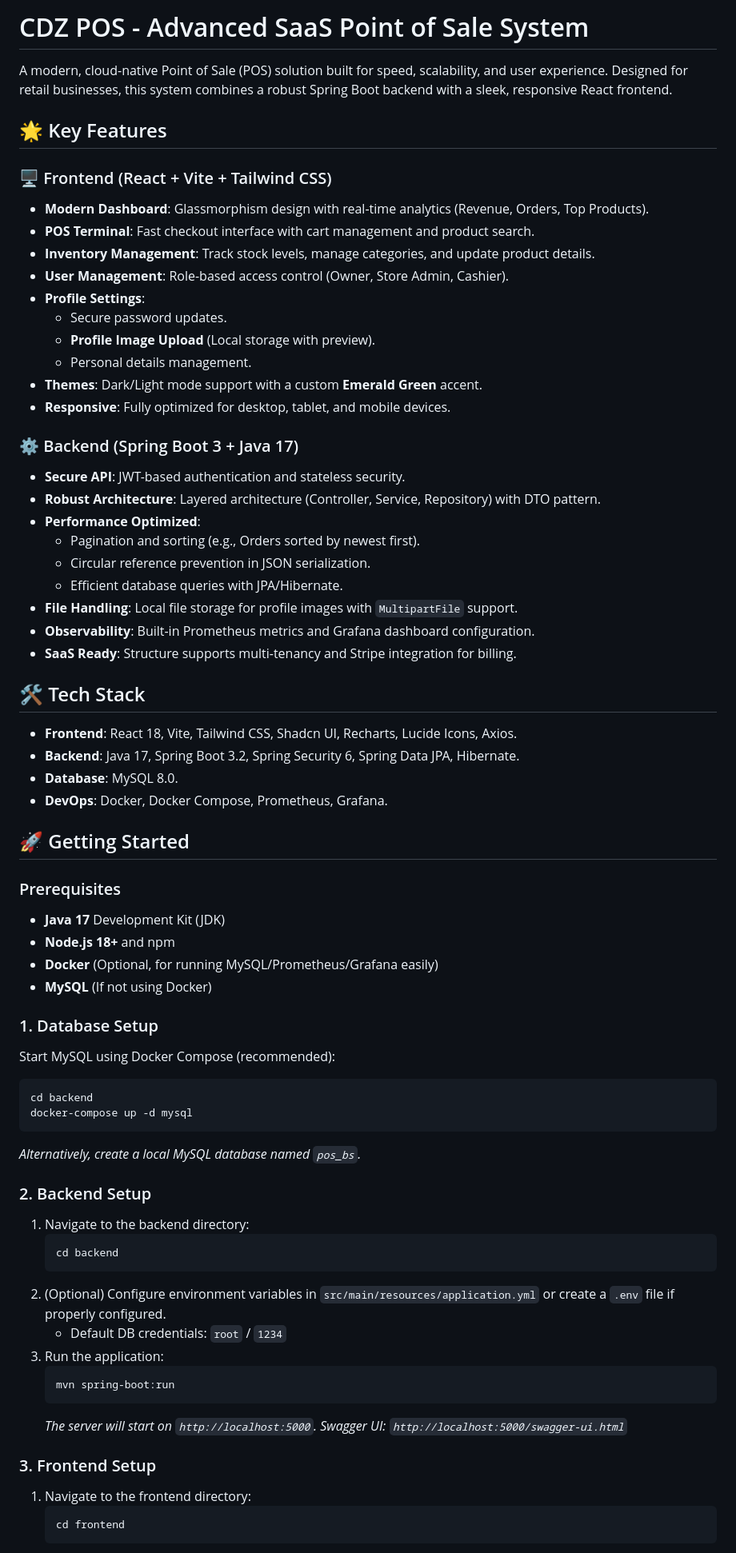
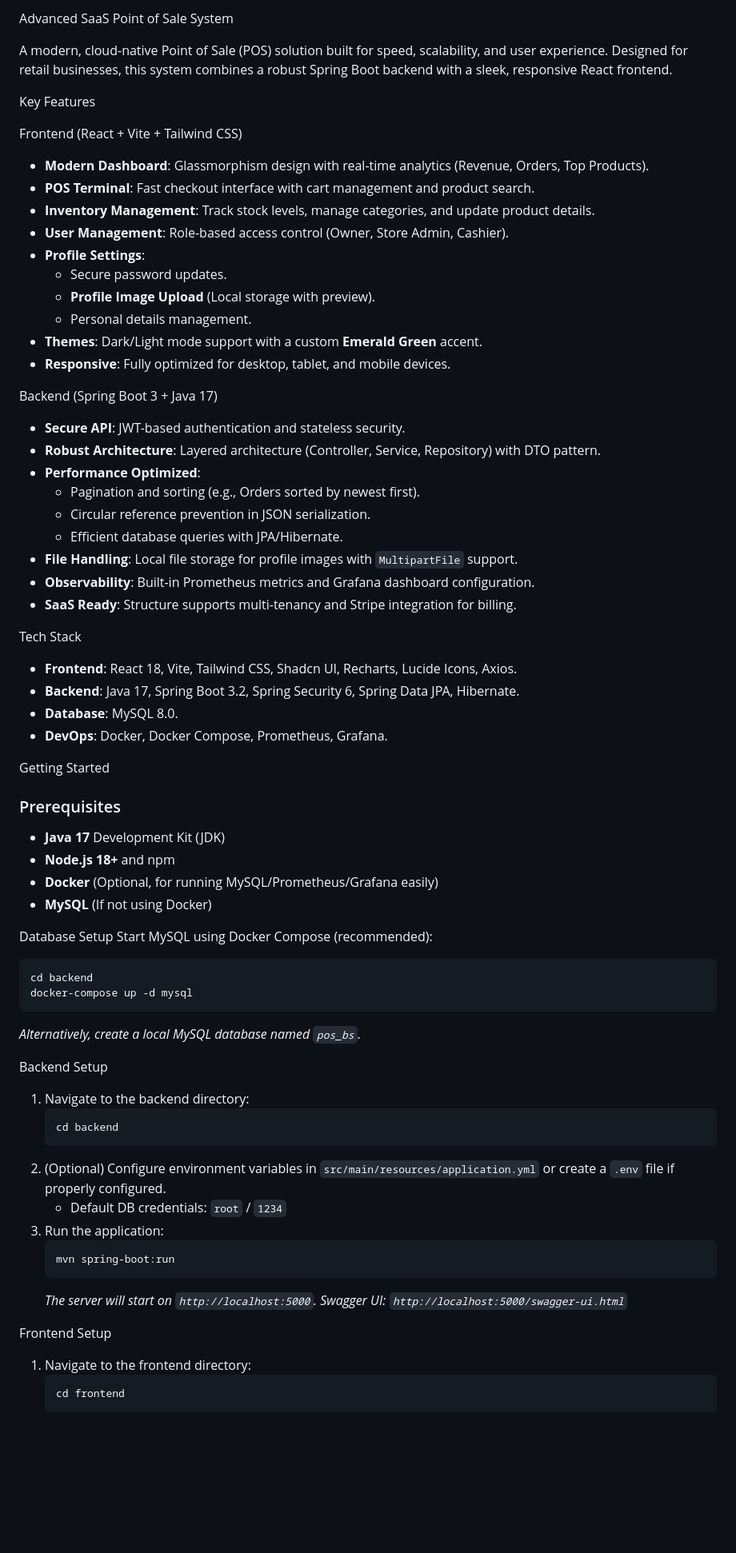
Before and after one commit to DINUSHA26/Point-of-Sale-System, a Markdown page: README.md, the part around one of its changes. Shown at 80% size. Drawn GitHub-style; blank space fills up the shorter version.

````diff
--- a/README.md
+++ b/README.md
@@ -1,10 +1,10 @@
-# CDZ POS - Advanced SaaS Point of Sale System
+Advanced SaaS Point of Sale System
 
 A modern, cloud-native Point of Sale (POS) solution built for speed, scalability, and user experience. Designed for retail businesses, this system combines a robust Spring Boot backend with a sleek, responsive React frontend.
 
-## 🌟 Key Features
+ Key Features
 
-### 🖥️ Frontend (React + Vite + Tailwind CSS)
+ Frontend (React + Vite + Tailwind CSS)
 - **Modern Dashboard**: Glassmorphism design with real-time analytics (Revenue, Orders, Top Products).
 - **POS Terminal**: Fast checkout interface with cart management and product search.
 - **Inventory Management**: Track stock levels, manage categories, and update product details.
@@ -16,7 +16,7 @@ A modern, cloud-native Point of Sale (POS) solution built for speed, scalability
 - **Themes**: Dark/Light mode support with a custom **Emerald Green** accent.
 - **Responsive**: Fully optimized for desktop, tablet, and mobile devices.
 
-### ⚙️ Backend (Spring Boot 3 + Java 17)
+ Backend (Spring Boot 3 + Java 17)
 - **Secure API**: JWT-based authentication and stateless security.
 - **Robust Architecture**: Layered architecture (Controller, Service, Repository) with DTO pattern.
 - **Performance Optimized**:
@@ -27,14 +27,14 @@ A modern, cloud-native Point of Sale (POS) solution built for speed, scalability
 - **Observability**: Built-in Prometheus metrics and Grafana dashboard configuration.
 - **SaaS Ready**: Structure supports multi-tenancy and Stripe integration for billing.
 
-## 🛠️ Tech Stack
+ Tech Stack
 
 - **Frontend**: React 18, Vite, Tailwind CSS, Shadcn UI, Recharts, Lucide Icons, Axios.
 - **Backend**: Java 17, Spring Boot 3.2, Spring Security 6, Spring Data JPA, Hibernate.
 - **Database**: MySQL 8.0.
 - **DevOps**: Docker, Docker Compose, Prometheus, Grafana.
 
-## 🚀 Getting Started
+ Getting Started
 
 ### Prerequisites
 - **Java 17** Development Kit (JDK)
@@ -42,7 +42,7 @@ A modern, cloud-native Point of Sale (POS) solution built for speed, scalability
 - **Docker** (Optional, for running MySQL/Prometheus/Grafana easily)
 - **MySQL** (If not using Docker)
 
-### 1. Database Setup
+ Database Setup
 Start MySQL using Docker Compose (recommended):
 ```bash
 cd backend
@@ -50,7 +50,7 @@ docker-compose up -d mysql
 ```
 *Alternatively, create a local MySQL database named `pos_bs`.*
 
-### 2. Backend Setup
+ Backend Setup
 1.  Navigate to the backend directory:
     ```bash
     cd backend
@@ -64,7 +64,7 @@ docker-compose up -d mysql
     *The server will start on `http://localhost:5000`.*
     *Swagger UI: `http://localhost:5000/swagger-ui.html`*
 
-### 3. Frontend Setup
+ Frontend Setup
 1.  Navigate to the frontend directory:
     ```bash
     cd frontend
````
Also changed, not shown: other parts of README.md (+1 -1 lines).
